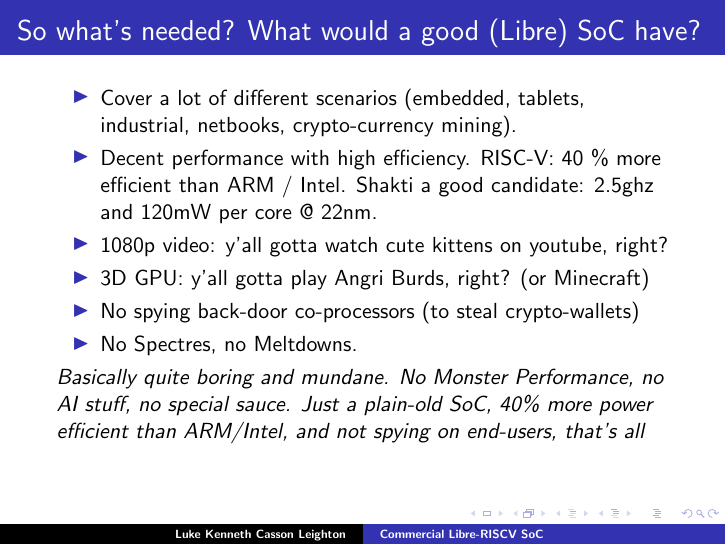
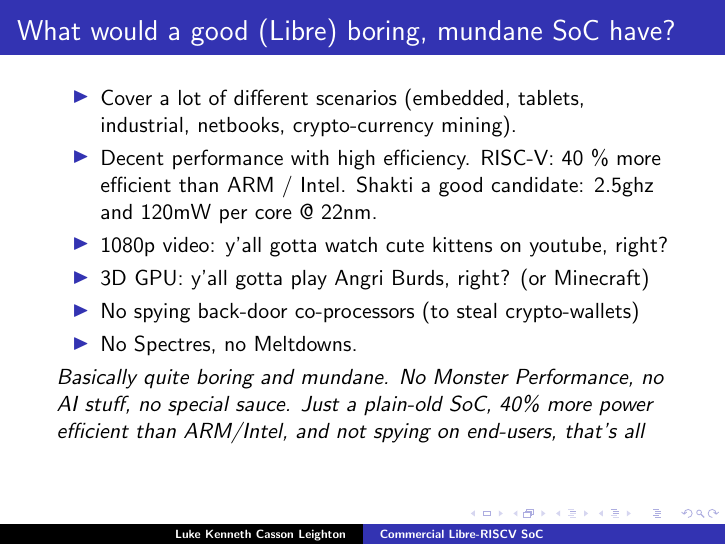
Before and after one commit to programmerjake/libre-soc-wiki, LaTeX slides (shakti/m_class/libre_riscv_chennai_2018.tex): page 7 of 15. Compiled offline with pdfLaTeX.

Commit message:
add slide

```diff
--- a/shakti/m_class/libre_riscv_chennai_2018.tex
+++ b/shakti/m_class/libre_riscv_chennai_2018.tex
@@ -107,7 +107,7 @@
 }
 
 
-\frame{\frametitle{So what's needed? What would a good (Libre) SoC have?}
+\frame{\frametitle{What would a good (Libre) boring, mundane SoC have?}
 
  \begin{itemize}
    \item Cover a lot of different scenarios (embedded, tablets, industrial,
```
